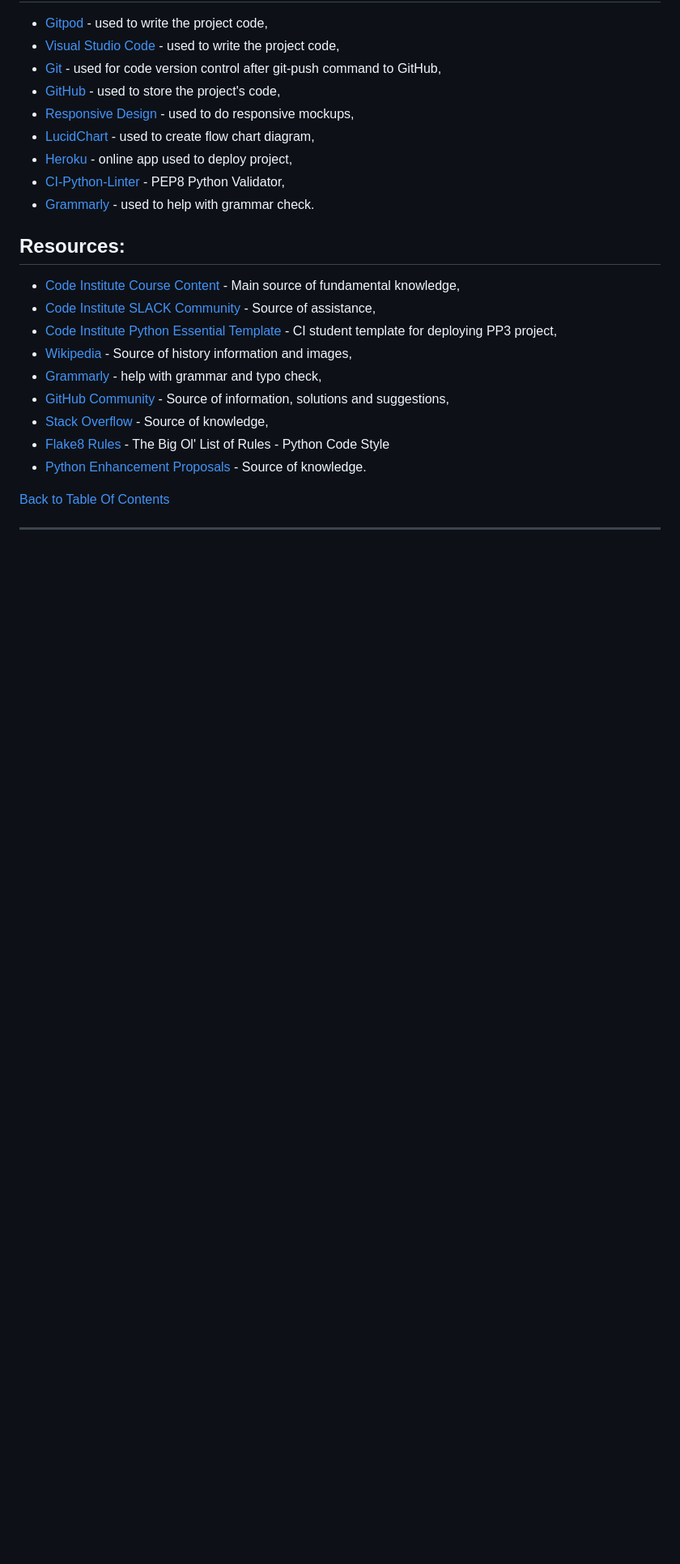
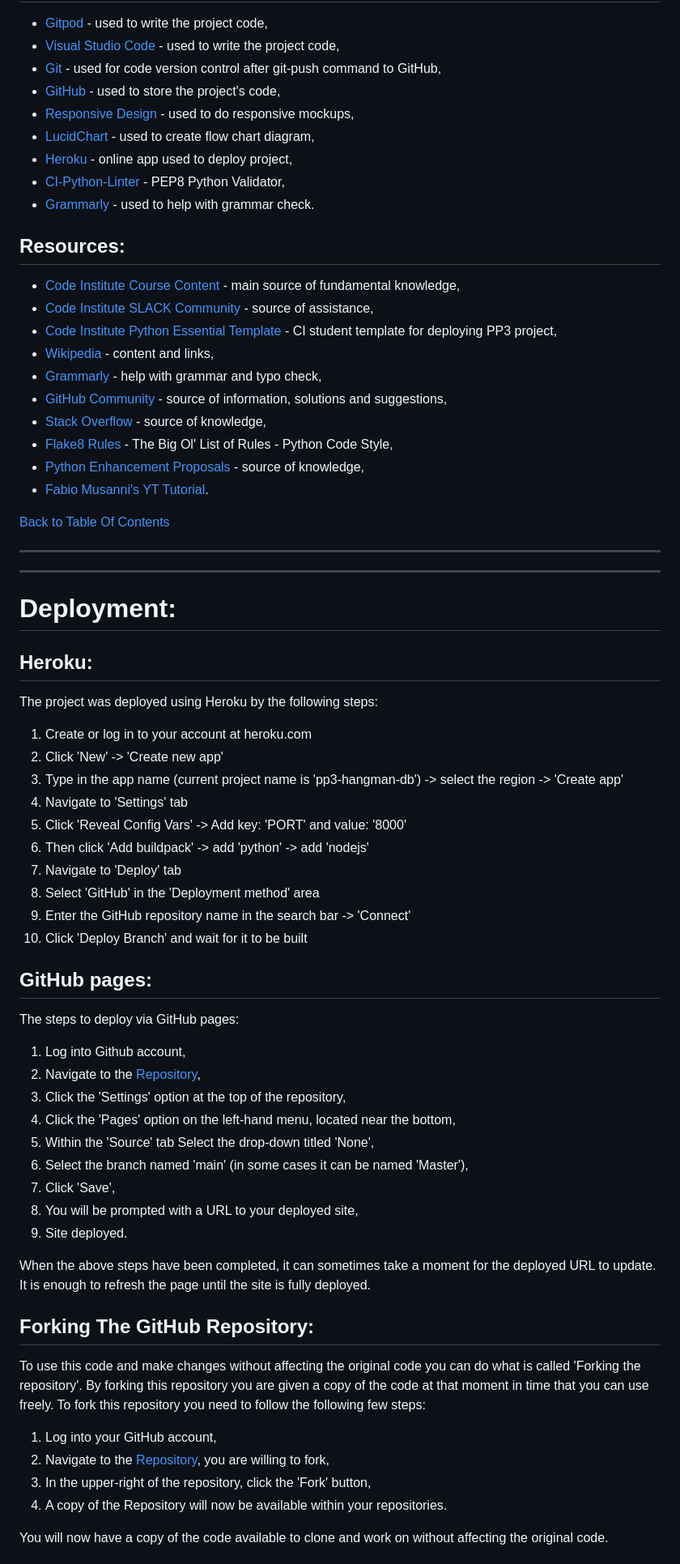
Before and after one commit to DominikBBB/PP3-Hangman, a Markdown page: README.md, the part around one of its changes. Shown at 81% size. Rendered like a GitHub page; blank space fills up the shorter version.

```diff
--- a/README.md
+++ b/README.md
@@ -300,18 +321,93 @@ Topography in the terminal is very limited. To make the terminal messages more i
 
 ## Resources:
 
-- [Code Institute Course Content](https://learn.codeinstitute.net/dashboard) - Main source of fundamental knowledge,
-- [Code Institute SLACK Community](https://slack.com/) - Source of assistance,
+- [Code Institute Course Content](https://learn.codeinstitute.net/dashboard) - main source of fundamental knowledge,
+- [Code Institute SLACK Community](https://slack.com/) - source of assistance,
 - [Code Institute Python Essential Template](https://github.com/Code-Institute-Org/python-essentials-template) - CI student template for deploying PP3 project,
-- [Wikipedia](https://pl.wikipedia.org/) - Source of history information and images,
+- [Wikipedia](https://pl.wikipedia.org/) - content and links,
 - [Grammarly](https://app.grammarly.com/) - help with grammar and typo check,
-- [GitHub Community](https://github.com/) - Source of information, solutions and suggestions,
-- [Stack Overflow](https://stackoverflow.com/) - Source of knowledge,
-- [Flake8 Rules](https://www.flake8rules.com/) - The Big Ol' List of Rules - Python Code Style
-- [Python Enhancement Proposals](https://peps.python.org/) - Source of knowledge.
+- [GitHub Community](https://github.com/) - source of information, solutions and suggestions,
+- [Stack Overflow](https://stackoverflow.com/) - source of knowledge,
+- [Flake8 Rules](https://www.flake8rules.com/) - The Big Ol' List of Rules - Python Code Style,
+- [Python Enhancement Proposals](https://peps.python.org/) - source of knowledge,
+- [Fabio Musanni's YT Tutorial](https://youtu.be/lJ7RhvNvsnc).
 
 
 [Back to Table Of Contents](#table-of-contents)
 
 
 ---
+
+
+
+
+
+
+
+
+
+
+
+
+
+
+
+
+
+
+
+
+
+
+
+
+---
+
+
+# Deployment:
+
+## Heroku:
+
+The project was deployed using Heroku by the following steps:
+
+1. Create or log in to your account at heroku.com
+2. Click 'New' -> 'Create new app'
+3. Type in the app name (current project name is 'pp3-hangman-db') -> select the region -> 'Create app'
+4. Navigate to 'Settings' tab
+5. Click 'Reveal Config Vars' -> Add key: 'PORT' and value: '8000'
+6. Then click 'Add buildpack' -> add 'python' -> add 'nodejs'
+7. Navigate to 'Deploy' tab
+8. Select 'GitHub' in the 'Deployment method' area
+9. Enter the GitHub repository name in the search bar -> 'Connect'
+10. Click 'Deploy Branch' and wait for it to be built
+
+
+## GitHub pages:
+
+The steps to deploy via GitHub pages:
+
+1. Log into Github account,
+2. Navigate to the [Repository](https://github.com/DominikBBB/PP3-Hangman),
+3. Click the 'Settings' option at the top of the repository,
+4. Click the 'Pages' option on the left-hand menu, located near the bottom,
+5. Within the 'Source' tab Select the drop-down titled 'None',
+6. Select the branch named 'main' (in some cases it can be named 'Master'),
+7. Click 'Save',
+8. You will be prompted with a URL to your deployed site,
+9. Site deployed.
+
+When the above steps have been completed, it can sometimes take a moment for the deployed URL to update. It is enough to refresh the page until the site is fully deployed.
+
+
+## Forking The GitHub Repository:
+
+To use this code and make changes without affecting the original code you can do what is called 'Forking the repository'. By forking this repository you are given a copy of the code at that moment in time that you can use freely. To fork this repository you need to follow the following few steps:
+
+1. Log into your GitHub account,
+2. Navigate to the [Repository](https://github.com/DominikBBB/PP3-Hangman), you are willing to fork,
+3. In the upper-right of the repository, click the 'Fork' button,
+4. A copy of the Repository will now be available within your repositories.
+
+You will now have a copy of the code available to clone and work on without affecting the original code.
+
+
```
Also changed, not shown: other parts of README.md (+82 -15 lines).
